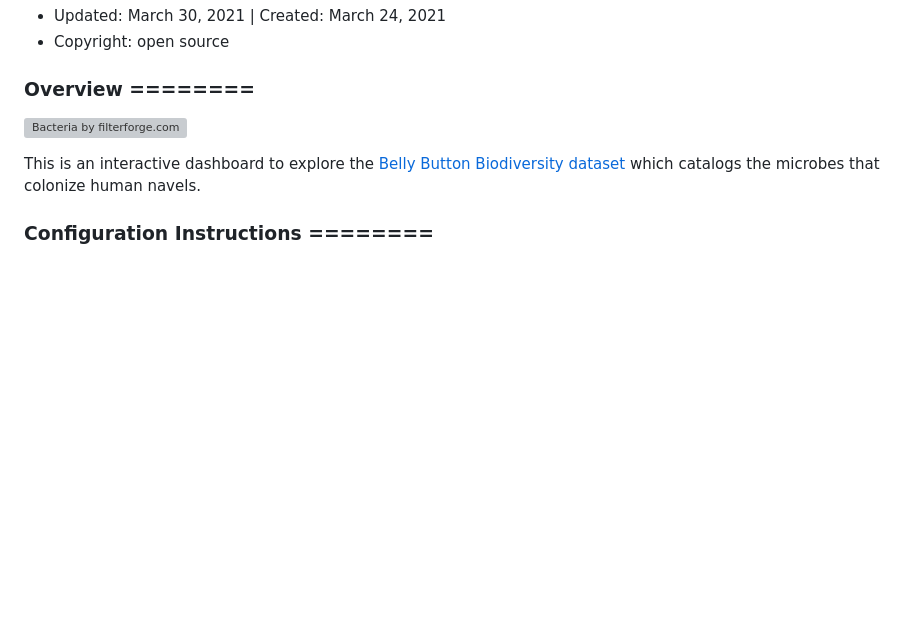
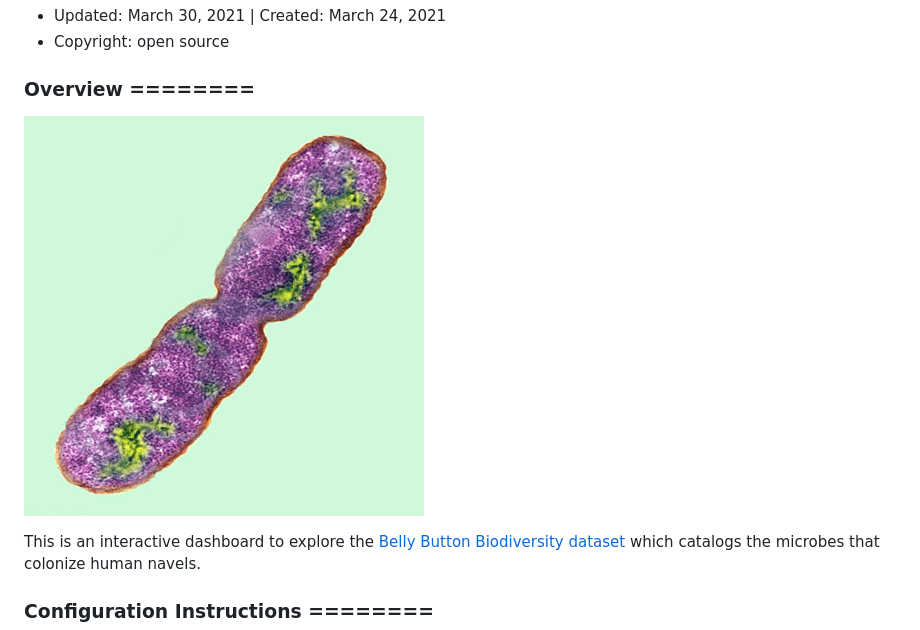
Before and after one commit to svfarago/plotly_challenge, a Markdown page: README.md, the part around the change. Rendered like a GitHub page; pictures changed too: bacteria.jpg (added); blank space fills up the shorter version; grey boxes are pictures that could not be loaded.

Commit message:
Adding image file.

```diff
--- a/README.md
+++ b/README.md
@@ -8,7 +8,7 @@
 
 
 ### Overview ========
-![Bacteria by filterforge.com](Images/bacteria.jpg)
+![Bacteria by filterforge.com](bacteria.jpg)
 
 This is an interactive dashboard to explore the [Belly Button Biodiversity dataset](http://robdunnlab.com/projects/belly-button-biodiversity/) which catalogs the microbes that colonize human navels.
 
```
